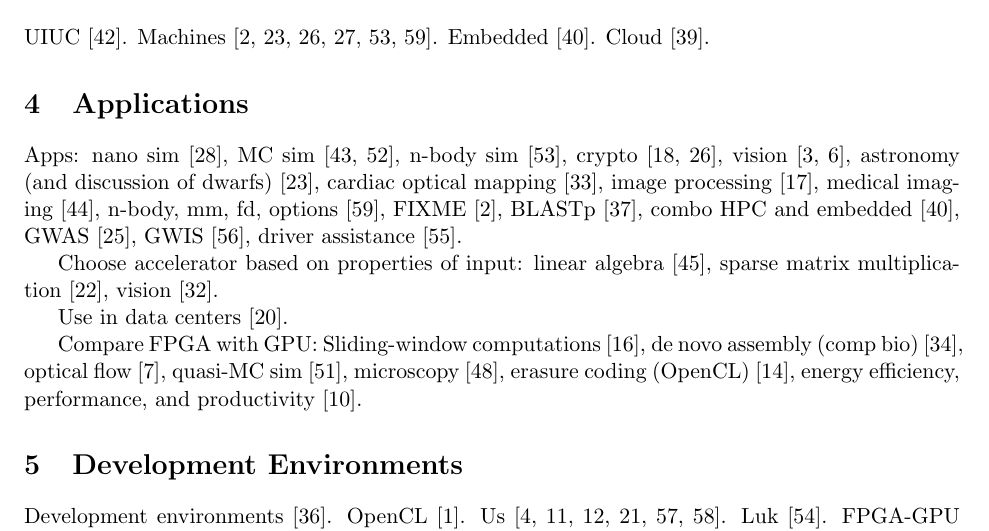
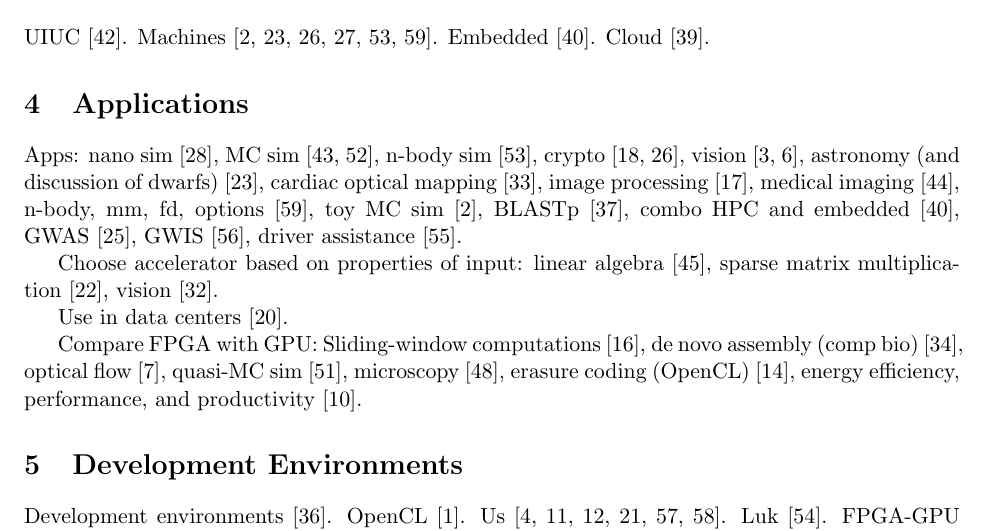
Before and after one commit to rogerchamberlain/acc, a LaTeX document (paper.tex, which reads apps.tex): part of page 1 of 6, cut so that both start at the same text. Compiled offline with pdfLaTeX.

Commit message:
add citation

```diff
--- a/apps.tex
+++ b/apps.tex
@@ -12,7 +12,7 @@
 image processing~\cite{dbd+13},
 medical imaging~\cite{sll13},
 n-body, mm, fd, options~\cite{whk+13},
-FIXME~\cite{admb14},
+toy MC sim~\cite{admb14},
 BLASTp~\cite{Papad14},
 combo HPC and embedded~\cite{rpm+15},
 GWAS~\cite{kws+16},
```
